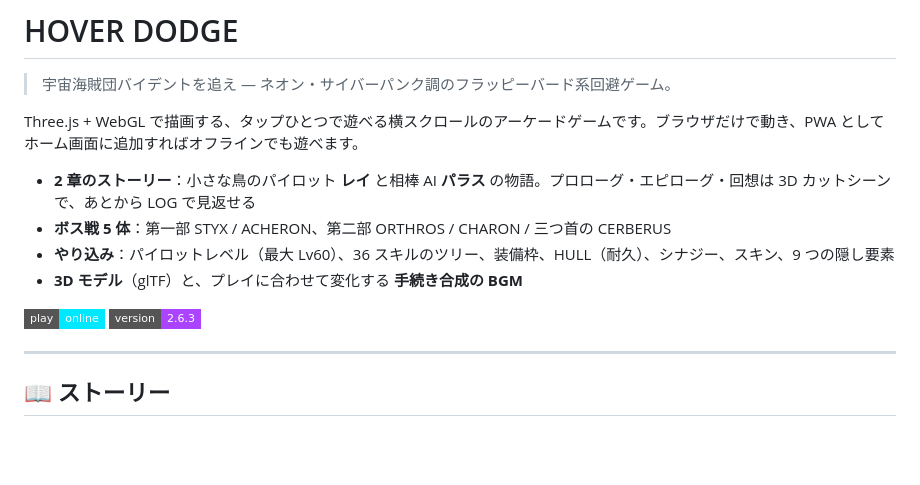
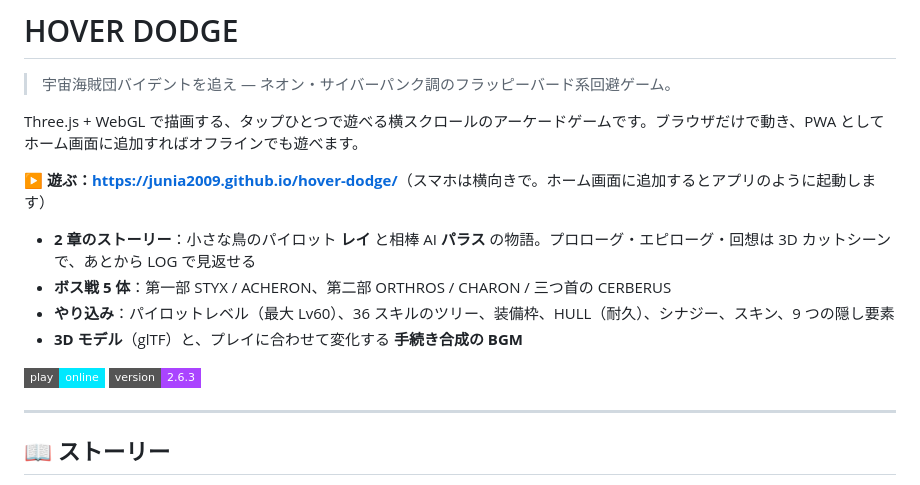
Before and after one commit to junia2009/hover-dodge, a Markdown page: README.md, the part around one of its changes. GitHub-like rendering; badges without logos; blank space fills up the shorter version.

Commit message:
README: link the Play badge to the GitHub Pages build
Co-Authored-By: Claude Opus 5.5 <noreply@anthropic.com>
Claude-Session: https://claude.ai/code/session_013ZDS4YPKeXAvoKEDco4WZa

```diff
--- a/README.md
+++ b/README.md
@@ -4,6 +4,8 @@
 
 Three.js + WebGL で描画する、タップひとつで遊べる横スクロールのアーケードゲームです。ブラウザだけで動き、PWA としてホーム画面に追加すればオフラインでも遊べます。
 
+**▶ 遊ぶ：<https://junia2009.github.io/hover-dodge/>**（スマホは横向きで。ホーム画面に追加するとアプリのように起動します）
+
 - **2 章のストーリー**：小さな鳥のパイロット **レイ** と相棒 AI **パラス** の物語。プロローグ・エピローグ・回想は 3D カットシーンで、あとから LOG で見返せる
 - **ボス戦 5 体**：第一部 STYX / ACHERON、第二部 ORTHROS / CHARON / 三つ首の CERBERUS
 - **やり込み**：パイロットレベル（最大 Lv60）、36 スキルのツリー、装備枠、HULL（耐久）、シナジー、スキン、9 つの隠し要素
```
Also changed, not shown: other parts of README.md (+1 -1 lines).
